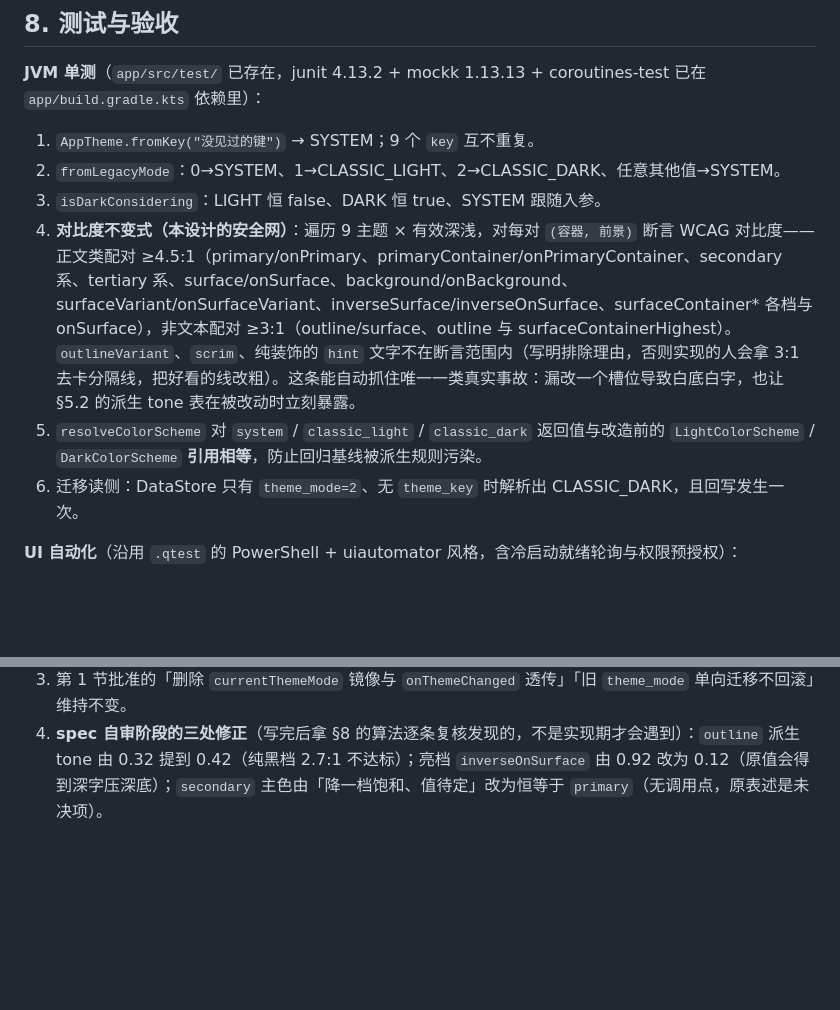
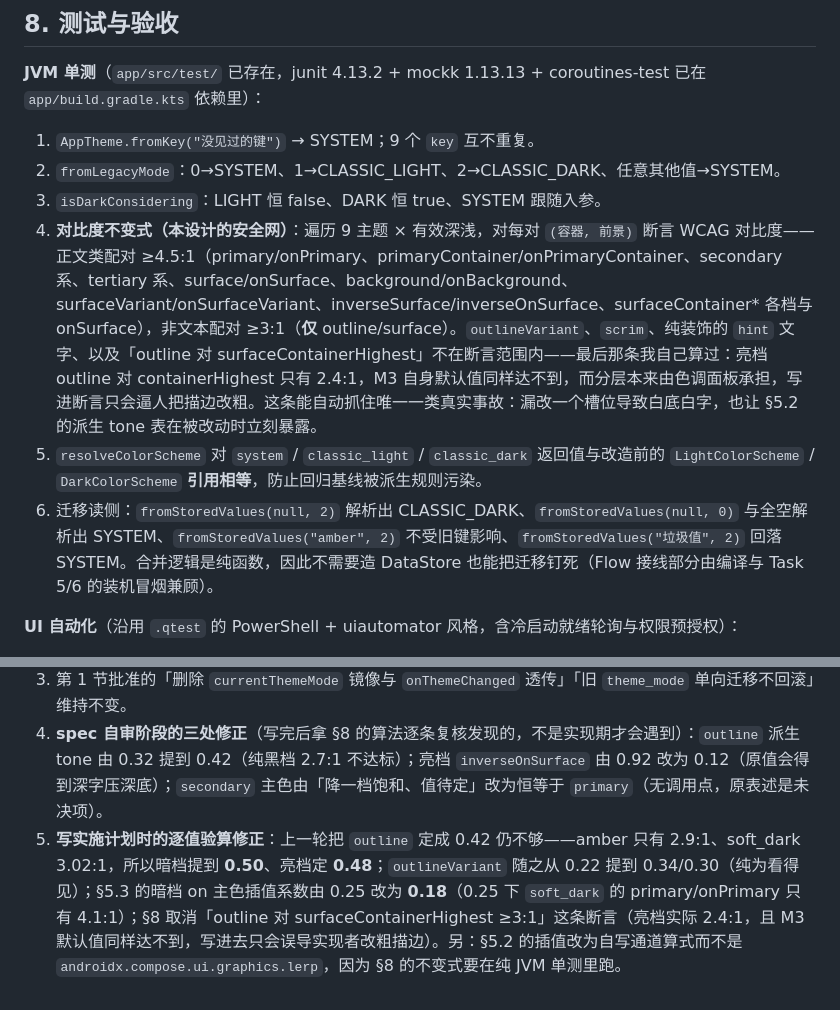
Before and after one commit to zdy010/chinese-online-radio, a Markdown page: doc/specs/2026-10-15-theme-switching-design.md, 2 parts joined by grey strips. Rendered like a GitHub page; blank space fills up the shorter version.

```diff
--- a/doc/specs/2026-10-15-theme-switching-design.md
+++ b/doc/specs/2026-10-15-theme-switching-design.md
@@ -245,9 +252,9 @@ amber 与 high_contrast 的两条特意要求：amber 的 secondary/tertiary 容
 1. `AppTheme.fromKey("没见过的键")` → SYSTEM；9 个 `key` 互不重复。
 2. `fromLegacyMode`：0→SYSTEM、1→CLASSIC_LIGHT、2→CLASSIC_DARK、任意其他值→SYSTEM。
 3. `isDarkConsidering`：LIGHT 恒 false、DARK 恒 true、SYSTEM 跟随入参。
-4. **对比度不变式（本设计的安全网）**：遍历 9 主题 × 有效深浅，对每对 `(容器, 前景)` 断言 WCAG 对比度——正文类配对 ≥4.5:1（primary/onPrimary、primaryContainer/onPrimaryContainer、secondary 系、tertiary 系、surface/onSurface、background/onBackground、surfaceVariant/onSurfaceVariant、inverseSurface/inverseOnSurface、surfaceContainer* 各档与 onSurface），非文本配对 ≥3:1（outline/surface、outline 与 surfaceContainerHighest）。`outlineVariant`、`scrim`、纯装饰的 `hint` 文字不在断言范围内（写明排除理由，否则实现的人会拿 3:1 去卡分隔线，把好看的线改粗）。这条能自动抓住唯一一类真实事故：漏改一个槽位导致白底白字，也让 §5.2 的派生 tone 表在被改动时立刻暴露。
+4. **对比度不变式（本设计的安全网）**：遍历 9 主题 × 有效深浅，对每对 `(容器, 前景)` 断言 WCAG 对比度——正文类配对 ≥4.5:1（primary/onPrimary、primaryContainer/onPrimaryContainer、secondary 系、tertiary 系、surface/onSurface、background/onBackground、surfaceVariant/onSurfaceVariant、inverseSurface/inverseOnSurface、surfaceContainer* 各档与 onSurface），非文本配对 ≥3:1（**仅** outline/surface）。`outlineVariant`、`scrim`、纯装饰的 `hint` 文字、以及「outline 对 surfaceContainerHighest」不在断言范围内——最后那条我自己算过：亮档 outline 对 containerHighest 只有 2.4:1，M3 自身默认值同样达不到，而分层本来由色调面板承担，写进断言只会逼人把描边改粗。这条能自动抓住唯一一类真实事故：漏改一个槽位导致白底白字，也让 §5.2 的派生 tone 表在被改动时立刻暴露。
 5. `resolveColorScheme` 对 `system` / `classic_light` / `classic_dark` 返回值与改造前的 `LightColorScheme` / `DarkColorScheme` **引用相等**，防止回归基线被派生规则污染。
-6. 迁移读侧：DataStore 只有 `theme_mode=2`、无 `theme_key` 时解析出 CLASSIC_DARK，且回写发生一次。
+6. 迁移读侧：`fromStoredValues(null, 2)` 解析出 CLASSIC_DARK、`fromStoredValues(null, 0)` 与全空解析出 SYSTEM、`fromStoredValues("amber", 2)` 不受旧键影响、`fromStoredValues("垃圾值", 2)` 回落 SYSTEM。合并逻辑是纯函数，因此不需要造 DataStore 也能把迁移钉死（Flow 接线部分由编译与 Task 5/6 的装机冒烟兼顾）。
 
 **UI 自动化**（沿用 `.qtest` 的 PowerShell + uiautomator 风格，含冷启动就绪轮询与权限预授权）：
 
@@ -296,3 +303,4 @@ amber 与 high_contrast 的两条特意要求：amber 的 secondary/tertiary 容
 2. **§2 轮次曾说「纯黑主题必须让 `surface` 与 `background` 留 1% 差，否则卡片边界消失」——此结论作废**。面板分离由 §5.2 的色调系列负责，`surface` 直接等于 `base`，不需要手动留差。
 3. 第 1 节批准的「删除 `currentThemeMode` 镜像与 `onThemeChanged` 透传」「旧 `theme_mode` 单向迁移不回滚」维持不变。
 4. **spec 自审阶段的三处修正**（写完后拿 §8 的算法逐条复核发现的，不是实现期才会遇到）：`outline` 派生 tone 由 0.32 提到 0.42（纯黑档 2.7:1 不达标）；亮档 `inverseOnSurface` 由 0.92 改为 0.12（原值会得到深字压深底）；`secondary` 主色由「降一档饱和、值待定」改为恒等于 `primary`（无调用点，原表述是未决项）。
+5. **写实施计划时的逐值验算修正**：上一轮把 `outline` 定成 0.42 仍不够——amber 只有 2.9:1、soft_dark 3.02:1，所以暗档提到 **0.50**、亮档定 **0.48**；`outlineVariant` 随之从 0.22 提到 0.34/0.30（纯为看得见）；§5.3 的暗档 on 主色插值系数由 0.25 改为 **0.18**（0.25 下 `soft_dark` 的 primary/onPrimary 只有 4.1:1）；§8 取消「outline 对 surfaceContainerHighest ≥3:1」这条断言（亮档实际 2.4:1，且 M3 默认值同样达不到，写进去只会误导实现者改粗描边）。另：§5.2 的插值改为自写通道算式而不是 `androidx.compose.ui.graphics.lerp`，因为 §8 的不变式要在纯 JVM 单测里跑。
```
Also changed, not shown: other parts of doc/specs/2026-10-15-theme-switching-design.md (+18 -11 lines).
